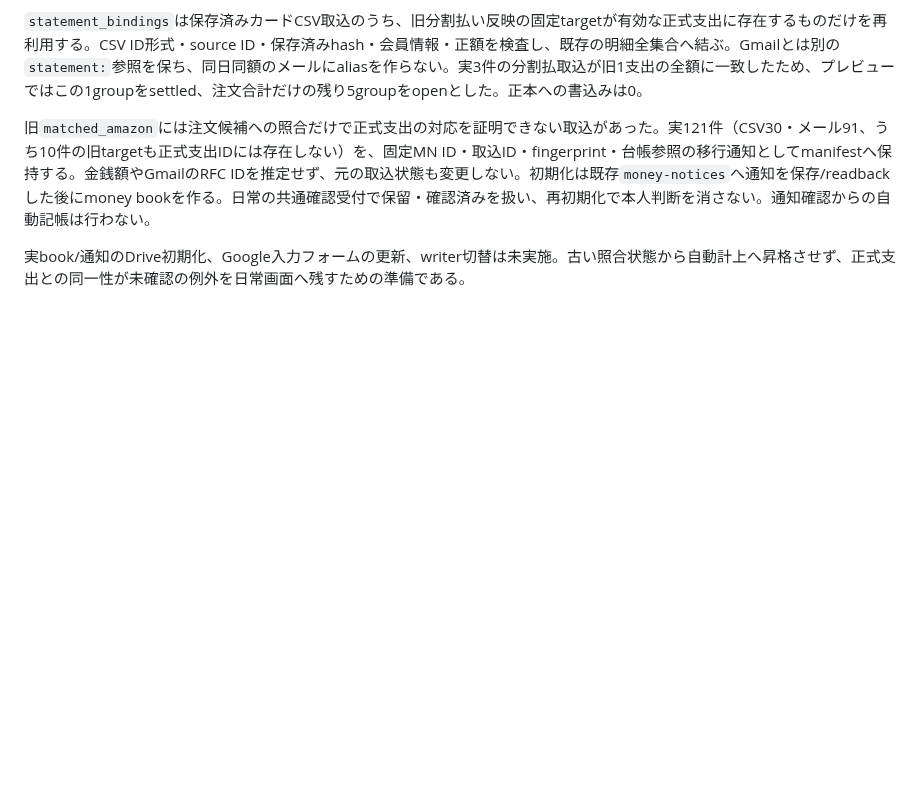
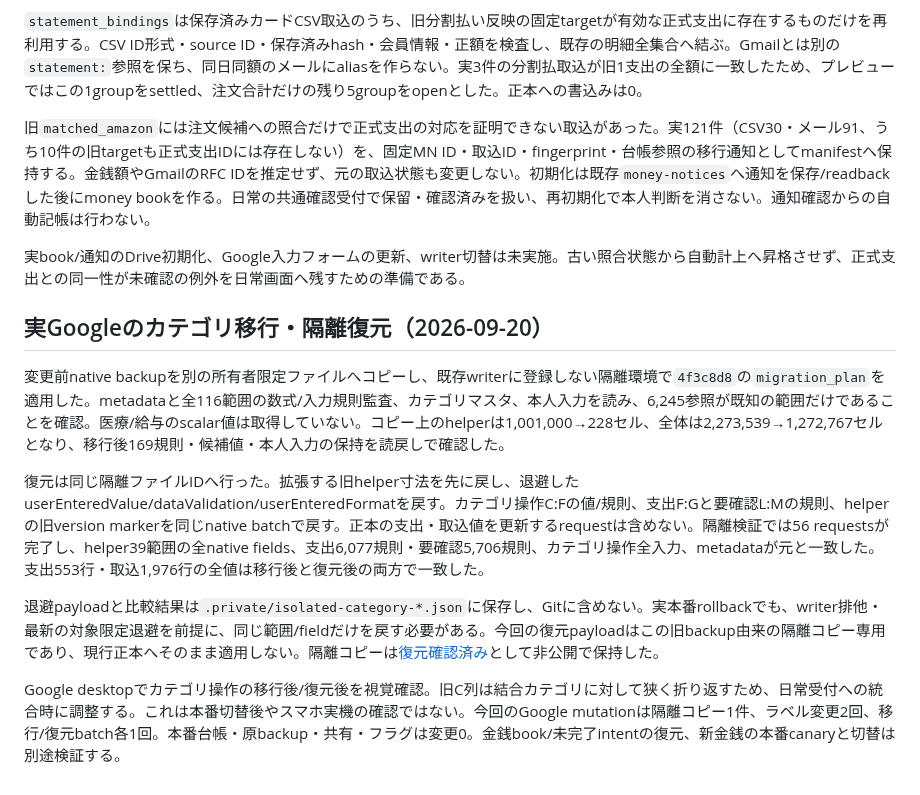
Before and after one commit to tmoriuchi1401-source/kakeibo-ai, a Markdown page: docs/ledger_daily_migration.md, the part around the change. Drawn GitHub-style; blank space fills up the shorter version.

```diff
--- a/docs/ledger_daily_migration.md
+++ b/docs/ledger_daily_migration.md
@@ -189,3 +189,13 @@ compact移行後の過去反映の年月候補は、保存済みsummaryの全記
 旧`matched_amazon`には注文候補への照合だけで正式支出の対応を証明できない取込があった。実121件（CSV30・メール91、うち10件の旧targetも正式支出IDには存在しない）を、固定MN ID・取込ID・fingerprint・台帳参照の移行通知としてmanifestへ保持する。金銭額やGmailのRFC IDを推定せず、元の取込状態も変更しない。初期化は既存`money-notices`へ通知を保存/readbackした後にmoney bookを作る。日常の共通確認受付で保留・確認済みを扱い、再初期化で本人判断を消さない。通知確認からの自動記帳は行わない。
 
 実book/通知のDrive初期化、Google入力フォームの更新、writer切替は未実施。古い照合状態から自動計上へ昇格させず、正式支出との同一性が未確認の例外を日常画面へ残すための準備である。
+
+## 実Googleのカテゴリ移行・隔離復元（2026-09-20）
+
+変更前native backupを別の所有者限定ファイルへコピーし、既存writerに登録しない隔離環境で`4f3c8d8`の`migration_plan`を適用した。metadataと全116範囲の数式/入力規則監査、カテゴリマスタ、本人入力を読み、6,245参照が既知の範囲だけであることを確認。医療/給与のscalar値は取得していない。コピー上のhelperは1,001,000→228セル、全体は2,273,539→1,272,767セルとなり、移行後169規則・候補値・本人入力の保持を読戻しで確認した。
+
+復元は同じ隔離ファイルIDへ行った。拡張する旧helper寸法を先に戻し、退避したuserEnteredValue/dataValidation/userEnteredFormatを戻す。カテゴリ操作C:Fの値/規則、支出F:Gと要確認L:Mの規則、helperの旧version markerを同じnative batchで戻す。正本の支出・取込値を更新するrequestは含めない。隔離検証では56 requestsが完了し、helper39範囲の全native fields、支出6,077規則・要確認5,706規則、カテゴリ操作全入力、metadataが元と一致した。支出553行・取込1,976行の全値は移行後と復元後の両方で一致した。
+
+退避payloadと比較結果は`.private/isolated-category-*.json`に保存し、Gitに含めない。実本番rollbackでも、writer排他・最新の対象限定退避を前提に、同じ範囲/fieldだけを戻す必要がある。今回の復元payloadはこの旧backup由来の隔離コピー専用であり、現行正本へそのまま適用しない。隔離コピーは[復元確認済み](https://docs.google.com/spreadsheets/d/1xmYR3xib-xsAtTrg7x40XoqLQdm0V2BrLOFuCo58vV8/edit)として非公開で保持した。
+
+Google desktopでカテゴリ操作の移行後/復元後を視覚確認。旧C列は結合カテゴリに対して狭く折り返すため、日常受付への統合時に調整する。これは本番切替後やスマホ実機の確認ではない。今回のGoogle mutationは隔離コピー1件、ラベル変更2回、移行/復元batch各1回。本番台帳・原backup・共有・フラグは変更0。金銭book/未完了intentの復元、新金銭の本番canaryと切替は別途検証する。
```
Also changed, not shown: PROJECT_STATUS.md (+10 -0 lines).
